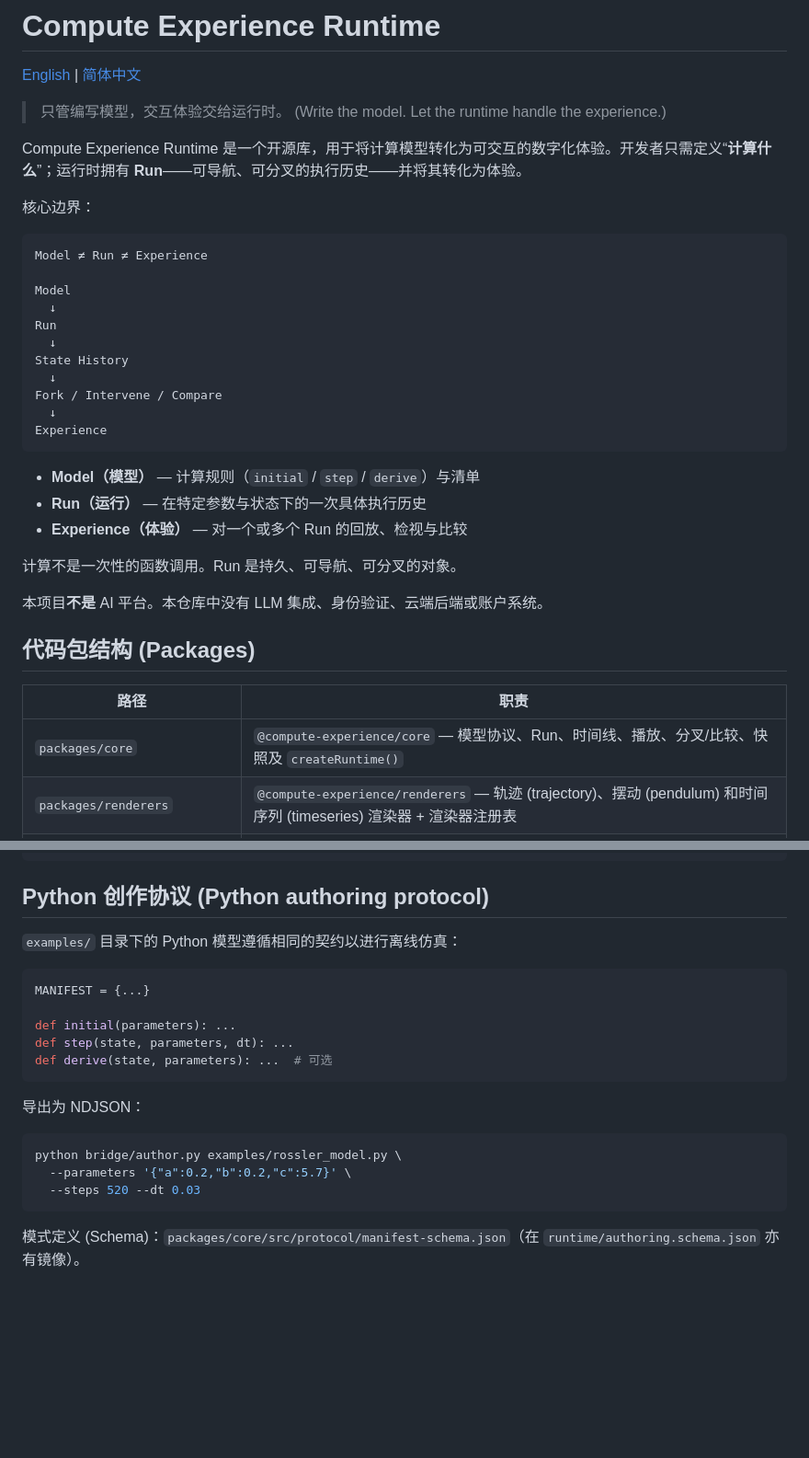
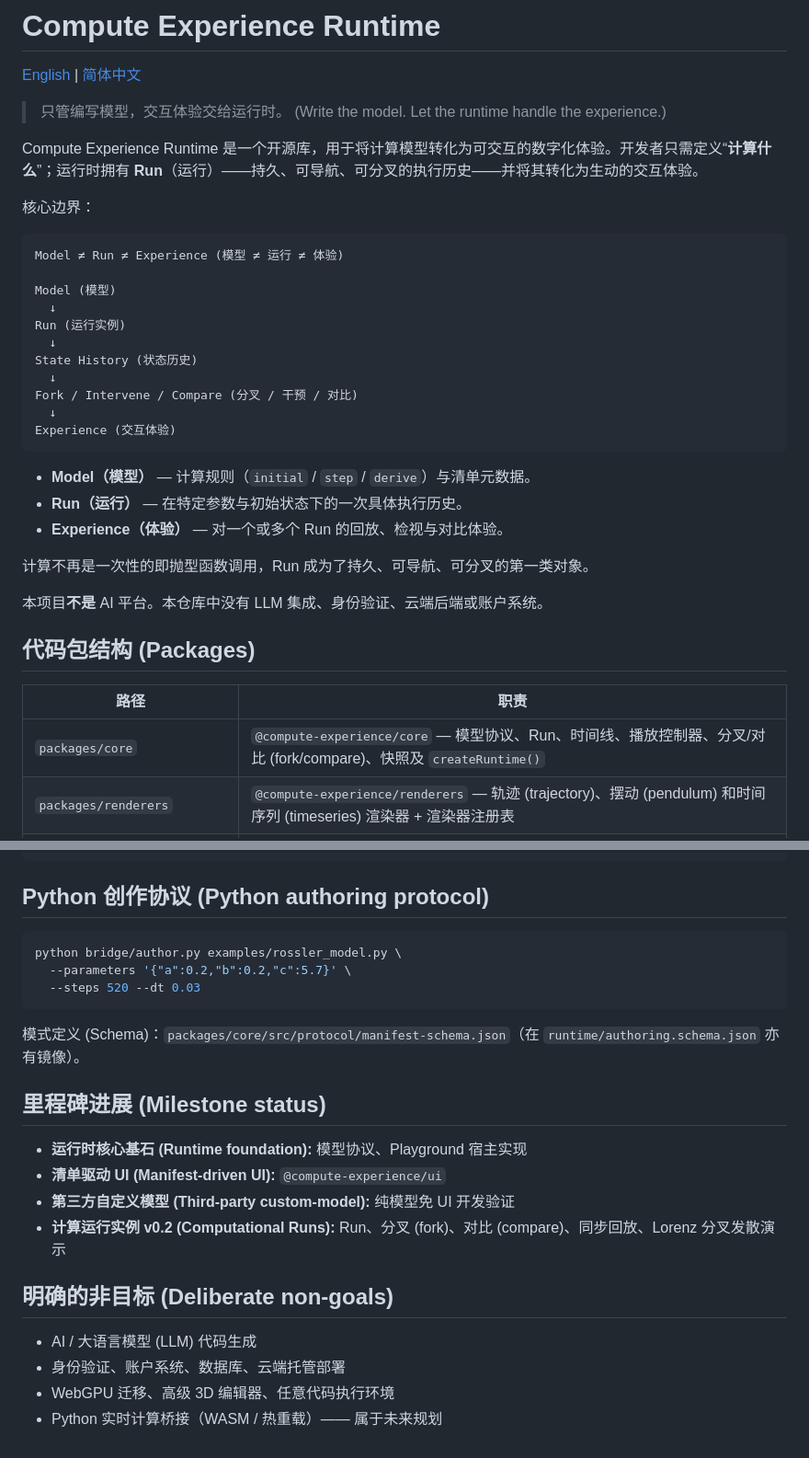
Before and after one commit to xylt369/compute-experience-runtime, a Markdown page: README_zh.md, 2 parts joined by grey strips. Shown at 92% size. Rendered like a GitHub page; blank space fills up the shorter version.

````diff
--- a/README_zh.md
+++ b/README_zh.md
@@ -5,29 +5,29 @@
 > 只管编写模型，交互体验交给运行时。
 > (Write the model. Let the runtime handle the experience.)
 
-Compute Experience Runtime 是一个开源库，用于将计算模型转化为可交互的数字化体验。开发者只需定义“**计算什么**”；运行时拥有 **Run**——可导航、可分叉的执行历史——并将其转化为体验。
+Compute Experience Runtime 是一个开源库，用于将计算模型转化为可交互的数字化体验。开发者只需定义“**计算什么**”；运行时拥有 **Run**（运行）——持久、可导航、可分叉的执行历史——并将其转化为生动的交互体验。
 
 核心边界：
 
 ```text
-Model ≠ Run ≠ Experience
+Model ≠ Run ≠ Experience (模型 ≠ 运行 ≠ 体验)
 
-Model
+Model (模型)
   ↓
-Run
+Run (运行实例)
   ↓
-State History
+State History (状态历史)
   ↓
-Fork / Intervene / Compare
+Fork / Intervene / Compare (分叉 / 干预 / 对比)
   ↓
-Experience
+Experience (交互体验)
 ```
 
-- **Model（模型）** — 计算规则（`initial` / `step` / `derive`）与清单
-- **Run（运行）** — 在特定参数与状态下的一次具体执行历史
-- **Experience（体验）** — 对一个或多个 Run 的回放、检视与比较
+- **Model（模型）** — 计算规则（`initial` / `step` / `derive`）与清单元数据。
+- **Run（运行）** — 在特定参数与初始状态下的一次具体执行历史。
+- **Experience（体验）** — 对一个或多个 Run 的回放、检视与对比体验。
 
-计算不是一次性的函数调用。Run 是持久、可导航、可分叉的对象。
+计算不再是一次性的即抛型函数调用，Run 成为了持久、可导航、可分叉的第一类对象。
 
 本项目**不是** AI 平台。本仓库中没有 LLM 集成、身份验证、云端后端或账户系统。
 
@@ -35,7 +35,7 @@ Experience
 
 | 路径 | 职责 |
 | --- | --- |
-| `packages/core` | `@compute-experience/core` — 模型协议、Run、时间线、播放、分叉/比较、快照及 `createRuntime()` |
+| `packages/core` | `@compute-experience/core` — 模型协议、Run、时间线、播放控制器、分叉/对比 (fork/compare)、快照及 `createRuntime()` |
 | `packages/renderers` | `@compute-experience/renderers` — 轨迹 (trajectory)、摆动 (pendulum) 和时间序列 (timeseries) 渲染器 + 渲染器注册表 |
 | `packages/ui` | `@compute-experience/ui` — 基于清单 (manifest) 驱动的参数、指标和播放控制面板 |
 | `playground/` | **消费/调用**运行时的浏览器端演示 Playground（并非运行时本身） |
@@ -204,18 +207,6 @@ Renderer Registry (渲染器注册表)
 
 ## Python 创作协议 (Python authoring protocol)
 
-`examples/` 目录下的 Python 模型遵循相同的契约以进行离线仿真：
-
-```python
-MANIFEST = {...}
-
-def initial(parameters): ...
-def step(state, parameters, dt): ...
-def derive(state, parameters): ...  # 可选
-```
-
-导出为 NDJSON：
-
 ```bash
 python bridge/author.py examples/rossler_model.py \
   --parameters '{"a":0.2,"b":0.2,"c":5.7}' \
@@ -223,3 +214,17 @@ python bridge/author.py examples/rossler_model.py \
 ```
 
 模式定义 (Schema)：`packages/core/src/protocol/manifest-schema.json`（在 `runtime/authoring.schema.json` 亦有镜像）。
+
+## 里程碑进展 (Milestone status)
+
+- **运行时核心基石 (Runtime foundation):** 模型协议、Playground 宿主实现
+- **清单驱动 UI (Manifest-driven UI):** `@compute-experience/ui`
+- **第三方自定义模型 (Third-party custom-model):** 纯模型免 UI 开发验证
+- **计算运行实例 v0.2 (Computational Runs):** Run、分叉 (fork)、对比 (compare)、同步回放、Lorenz 分叉发散演示
+
+## 明确的非目标 (Deliberate non-goals)
+
+- AI / 大语言模型 (LLM) 代码生成
+- 身份验证、账户系统、数据库、云端托管部署
+- WebGPU 迁移、高级 3D 编辑器、任意代码执行环境
+- Python 实时计算桥接（WASM / 热重载）—— 属于未来规划
````
Also changed, not shown: other parts of README_zh.md (+46 -43 lines).
